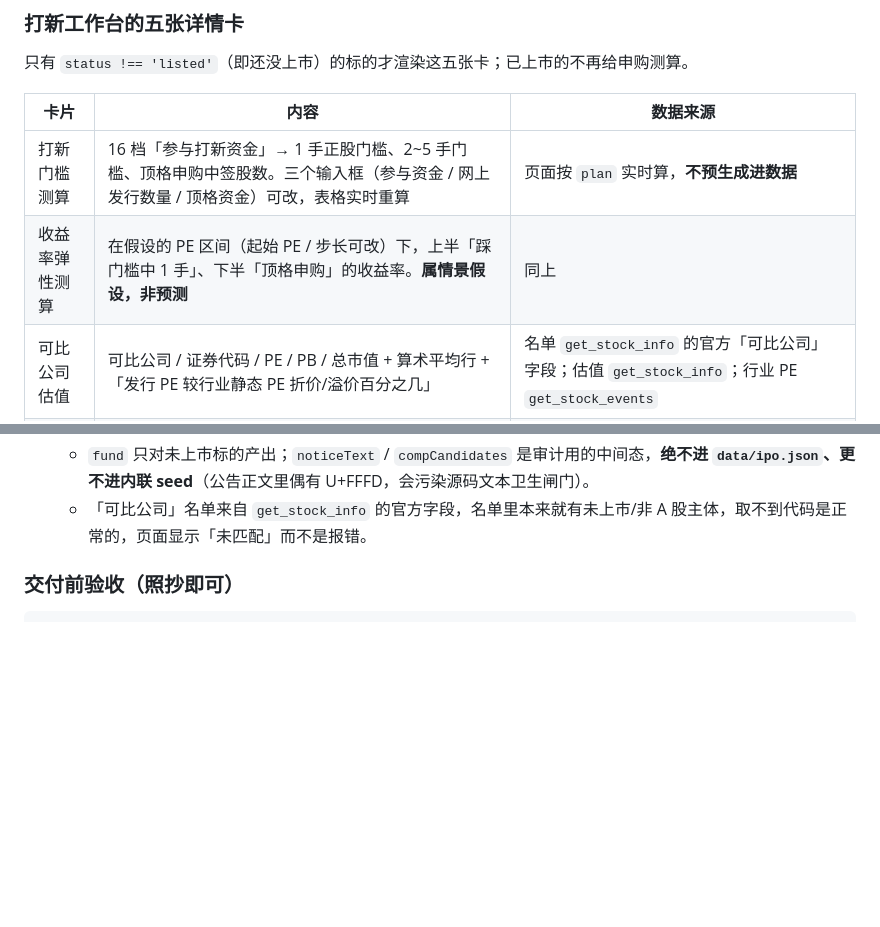
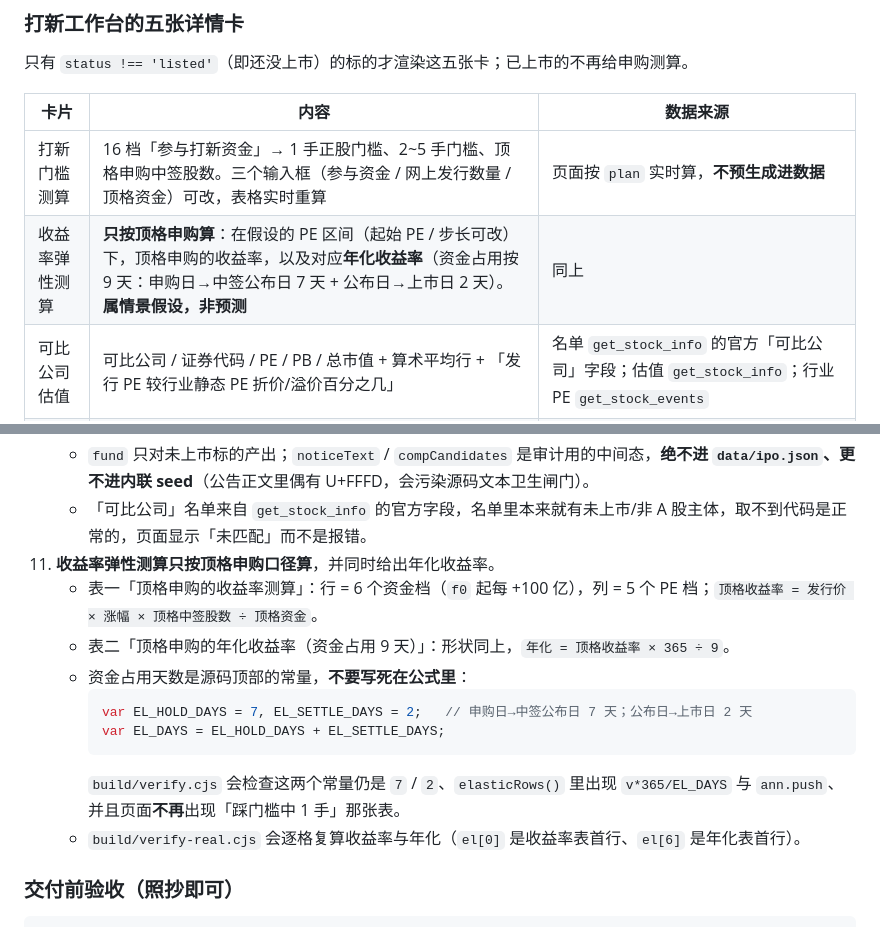
Before and after one commit to FriedhelmVV/bse-ipo, a Markdown page: README.md, 2 parts joined by grey strips. Rendered like a GitHub page; blank space fills up the shorter version.

Commit message:
更新 README.md（2026-10-14T11:58:44Z）

````diff
--- a/README.md
+++ b/README.md
@@ -116,7 +116,7 @@ node build\verify.cjs
 | 卡片 | 内容 | 数据来源 |
 | --- | --- | --- |
 | 打新门槛测算 | 16 档「参与打新资金」→ 1 手正股门槛、2~5 手门槛、顶格申购中签股数。三个输入框（参与资金 / 网上发行数量 / 顶格资金）可改，表格实时重算 | 页面按 `plan` 实时算，**不预生成进数据** |
-| 收益率弹性测算 | 在假设的 PE 区间（起始 PE / 步长可改）下，上半「踩门槛中 1 手」、下半「顶格申购」的收益率。**属情景假设，非预测** | 同上 |
+| 收益率弹性测算 | **只按顶格申购算**：在假设的 PE 区间（起始 PE / 步长可改）下，顶格申购的收益率，以及对应**年化收益率**（资金占用按 9 天：申购日→中签公布日 7 天 + 公布日→上市日 2 天）。**属情景假设，非预测** | 同上 |
 | 可比公司估值 | 可比公司 / 证券代码 / PE / PB / 总市值 + 算术平均行 + 「发行 PE 较行业静态 PE 折价/溢价百分之几」 | 名单 `get_stock_info` 的官方「可比公司」字段；估值 `get_stock_info`；行业 PE `get_stock_events` |
 | 公司基本情况 | 公司全称 / 成立日期 / 注册资本 / 注册地址 / 所属行业 / 实际控制人 / 保荐机构 / 员工总数 / 发行后总股本 / 主营业务 + 所属概念、主要产品名条 | `get_stock_info` 结构化字段为主，公告片段只补空洞 |
 | 财务趋势 | 近三年 + 最新一期营收与净利柱图（`class="chartbox inline-chart"`）+ 6 列表（报告期 / 营收 / 净利 / 营收同比 / 毛利率 / ROE） | `get_stock_financials` |
@@ -222,6 +222,16 @@ bse-ipo/
     - 财务问法必须显式写「最近三年」，否则 iFinD 只给最新 MRQ；ROE 必须显式在 query 里要「净资产收益率」。
     - `fund` 只对未上市标的产出；`noticeText` / `compCandidates` 是审计用的中间态，**绝不进 `data/ipo.json`、更不进内联 seed**（公告正文里偶有 U+FFFD，会污染源码文本卫生闸门）。
     - 「可比公司」名单来自 `get_stock_info` 的官方字段，名单里本来就有未上市/非 A 股主体，取不到代码是正常的，页面显示「未匹配」而不是报错。
+11. **收益率弹性测算只按顶格申购口径算**，并同时给出年化收益率。
+    - 表一「顶格申购的收益率测算」：行 = 6 个资金档（`f0` 起每 +100 亿），列 = 5 个 PE 档；`顶格收益率 = 发行价 × 涨幅 × 顶格中签股数 ÷ 顶格资金`。
+    - 表二「顶格申购的年化收益率（资金占用 9 天）」：形状同上，`年化 = 顶格收益率 × 365 ÷ 9`。
+    - 资金占用天数是源码顶部的常量，**不要写死在公式里**：
+      ```js
+      var EL_HOLD_DAYS = 7, EL_SETTLE_DAYS = 2;   // 申购日→中签公布日 7 天；公布日→上市日 2 天
+      var EL_DAYS = EL_HOLD_DAYS + EL_SETTLE_DAYS;
+      ```
+      `build/verify.cjs` 会检查这两个常量仍是 `7` / `2`、`elasticRows()` 里出现 `v*365/EL_DAYS` 与 `ann.push`、并且页面**不再**出现「踩门槛中 1 手」那张表。
+    - `build/verify-real.cjs` 会逐格复算收益率与年化（`el[0]` 是收益率表首行、`el[6]` 是年化表首行）。
 
 ### 交付前验收（照抄即可）
 
````
